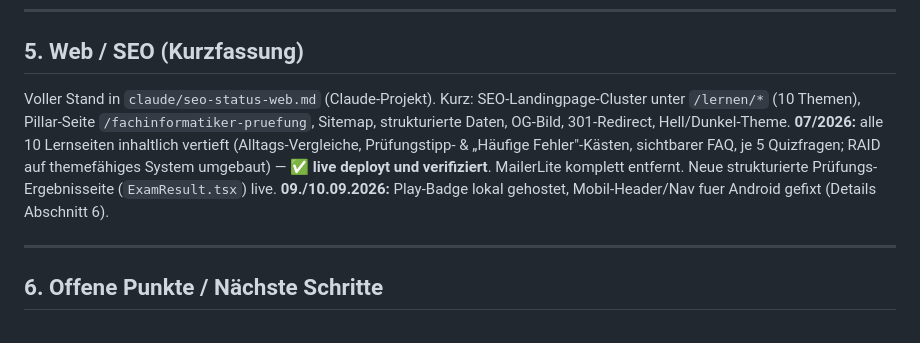
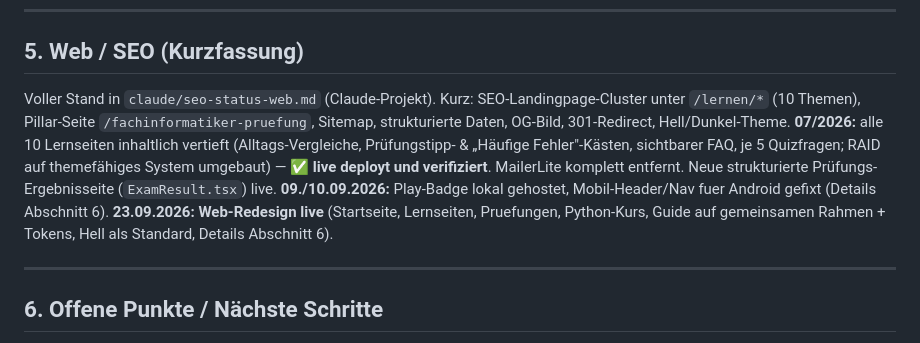
Before and after one commit to claudioNelson/IHK_App, a Markdown page: PROJECT_STATE.md, the part around one of its changes. Drawn GitHub-style.

Commit message:
PROJECT_STATE: Web-Redesign Teil 1 live

```diff
--- a/PROJECT_STATE.md
+++ b/PROJECT_STATE.md
@@ -235,7 +235,7 @@ Interaktive Kurse in der Flutter-App (der Web-Python-Kurs bleibt unberührt). SQ
 
 ## 5. Web / SEO (Kurzfassung)
 
-Voller Stand in `claude/seo-status-web.md` (Claude-Projekt). Kurz: SEO-Landingpage-Cluster unter `/lernen/*` (10 Themen), Pillar-Seite `/fachinformatiker-pruefung`, Sitemap, strukturierte Daten, OG-Bild, 301-Redirect, Hell/Dunkel-Theme. **07/2026:** alle 10 Lernseiten inhaltlich vertieft (Alltags-Vergleiche, Prüfungstipp- & „Häufige Fehler"-Kästen, sichtbarer FAQ, je 5 Quizfragen; RAID auf themefähiges System umgebaut) — ✅ **live deployt und verifiziert**. MailerLite komplett entfernt. Neue strukturierte Prüfungs-Ergebnisseite (`ExamResult.tsx`) live. **09./10.09.2026:** Play-Badge lokal gehostet, Mobil-Header/Nav fuer Android gefixt (Details Abschnitt 6).
+Voller Stand in `claude/seo-status-web.md` (Claude-Projekt). Kurz: SEO-Landingpage-Cluster unter `/lernen/*` (10 Themen), Pillar-Seite `/fachinformatiker-pruefung`, Sitemap, strukturierte Daten, OG-Bild, 301-Redirect, Hell/Dunkel-Theme. **07/2026:** alle 10 Lernseiten inhaltlich vertieft (Alltags-Vergleiche, Prüfungstipp- & „Häufige Fehler"-Kästen, sichtbarer FAQ, je 5 Quizfragen; RAID auf themefähiges System umgebaut) — ✅ **live deployt und verifiziert**. MailerLite komplett entfernt. Neue strukturierte Prüfungs-Ergebnisseite (`ExamResult.tsx`) live. **09./10.09.2026:** Play-Badge lokal gehostet, Mobil-Header/Nav fuer Android gefixt (Details Abschnitt 6). **23.09.2026: Web-Redesign live** (Startseite, Lernseiten, Pruefungen, Python-Kurs, Guide auf gemeinsamen Rahmen + Tokens, Hell als Standard, Details Abschnitt 6).
 
 ---
 
```
Also changed, not shown: other parts of PROJECT_STATE.md (+9 -1 lines).
